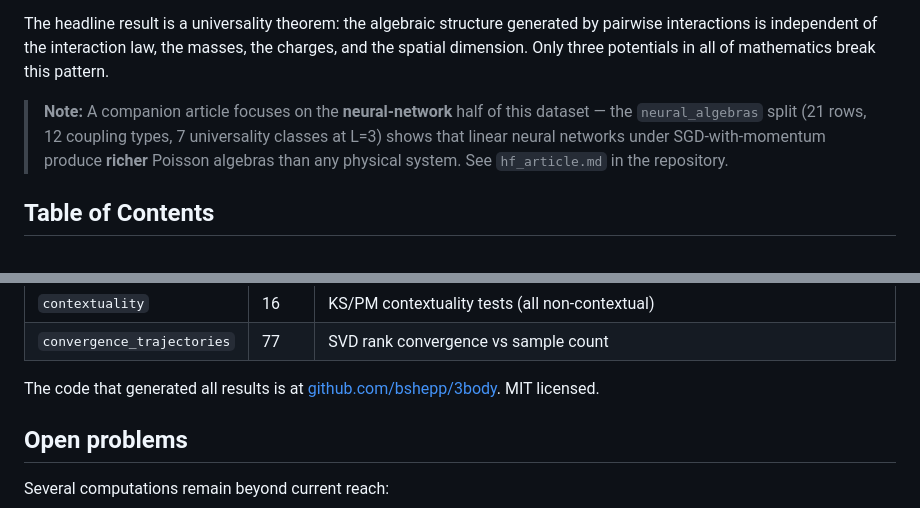
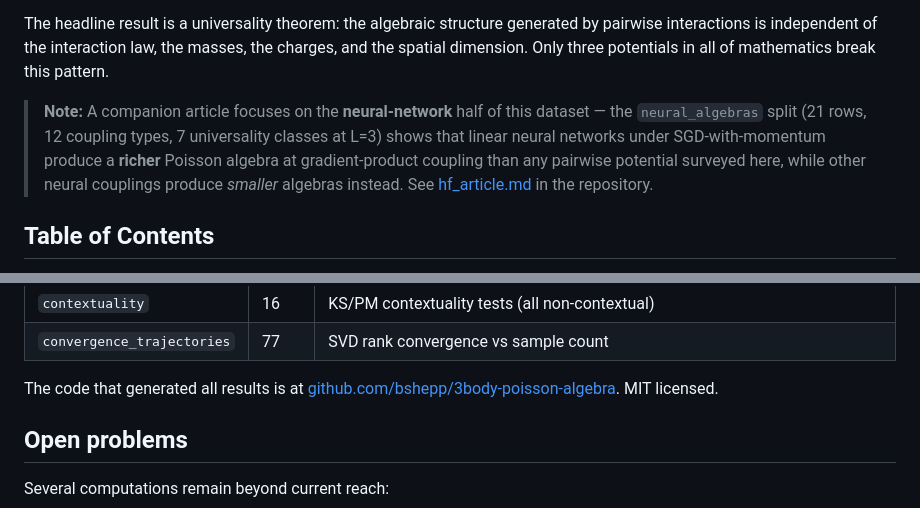
Before and after one commit to bshepp/3body-poisson-algebra, a Markdown page: article/hf_article_physics.md, 2 parts joined by grey strips. Drawn GitHub-style.

```diff
--- a/article/hf_article_physics.md
+++ b/article/hf_article_physics.md
@@ -17,7 +17,7 @@ This article introduces [bshepp/pairwise-poisson-algebras](https://huggingface.c
 
 The headline result is a universality theorem: the algebraic structure generated by pairwise interactions is independent of the interaction law, the masses, the charges, and the spatial dimension. Only three potentials in all of mathematics break this pattern.
 
-> **Note:** A companion article focuses on the **neural-network** half of this dataset — the `neural_algebras` split (21 rows, 12 coupling types, 7 universality classes at L=3) shows that linear neural networks under SGD-with-momentum produce **richer** Poisson algebras than any physical system. See `hf_article.md` in the repository.
+> **Note:** A companion article focuses on the **neural-network** half of this dataset — the `neural_algebras` split (21 rows, 12 coupling types, 7 universality classes at L=3) shows that linear neural networks under SGD-with-momentum produce a **richer** Poisson algebra at gradient-product coupling than any pairwise potential surveyed here, while other neural couplings produce *smaller* algebras instead. See [hf_article.md](https://github.com/bshepp/3body-poisson-algebra/blob/main/article/hf_article.md) in the repository.
 
 ## Table of Contents
 
@@ -308,7 +308,7 @@ Browse the full dataset at [bshepp/pairwise-poisson-algebras](https://huggingfac
 | `contextuality` | 16 | KS/PM contextuality tests (all non-contextual) |
 | `convergence_trajectories` | 77 | SVD rank convergence vs sample count |
 
-The code that generated all results is at [github.com/bshepp/3body](https://github.com/bshepp/3body). MIT licensed.
+The code that generated all results is at [github.com/bshepp/3body-poisson-algebra](https://github.com/bshepp/3body-poisson-algebra). MIT licensed.
 
 ## Open problems
 
```
Also changed, not shown: article/hf_article.md (+25 -17 lines).
